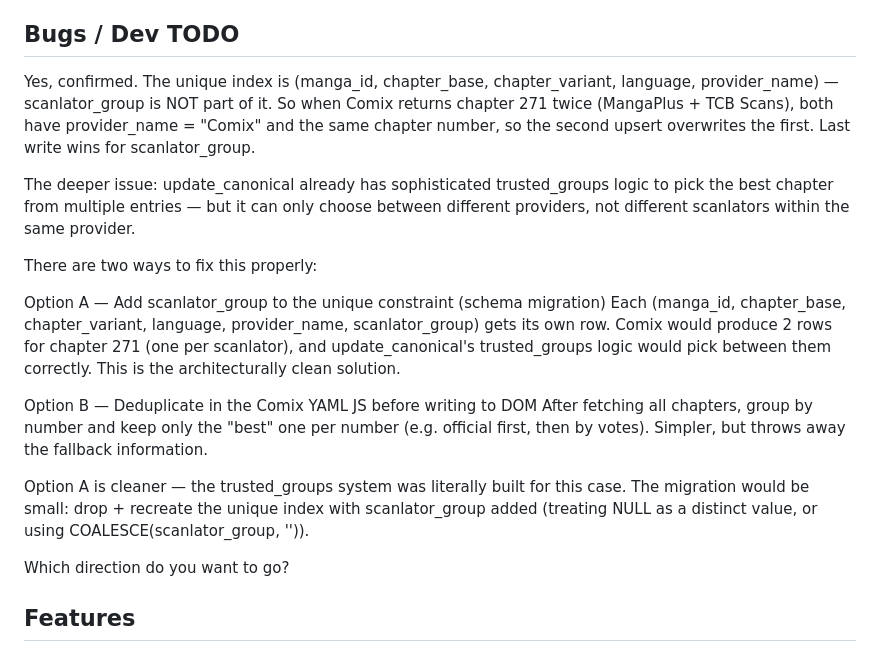
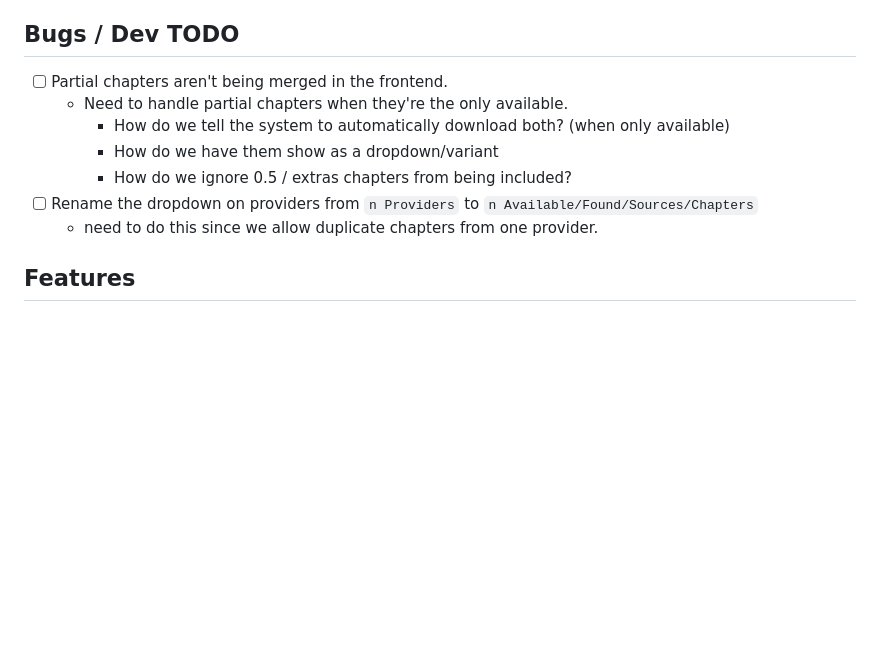
Before and after one commit to Volkor3-16/rebarr, a Markdown page: README.md, the part around one of its changes. Rendered like a GitHub page; blank space fills up the shorter version.

Commit message:
fix readme a bit

```diff
--- a/README.md
+++ b/README.md
@@ -9,21 +9,14 @@ The plan is to use AniList as the metadata source, and to automatically* match m
 
 ## Bugs / Dev TODO
 
-Yes, confirmed. The unique index is (manga_id, chapter_base, chapter_variant, language, provider_name) — scanlator_group is NOT part of it. So when Comix returns chapter 271 twice (MangaPlus + TCB Scans), both have provider_name = "Comix" and the same chapter number, so the second upsert overwrites the first. Last write wins for scanlator_group.
+- [ ] Partial chapters aren't being merged in the frontend.
+    - Need to handle partial chapters when they're the only available.
+        - How do we tell the system to automatically download both? (when only available)
+        - How do we have them show as a dropdown/variant
+        - How do we ignore 0.5 / extras chapters from being included?
+- [ ] Rename the dropdown on providers from `n Providers` to `n Available/Found/Sources/Chapters`
+    - need to do this since we allow duplicate chapters from one provider.
 
-The deeper issue: update_canonical already has sophisticated trusted_groups logic to pick the best chapter from multiple entries — but it can only choose between different providers, not different scanlators within the same provider.
-
-There are two ways to fix this properly:
-
-Option A — Add scanlator_group to the unique constraint (schema migration)
-Each (manga_id, chapter_base, chapter_variant, language, provider_name, scanlator_group) gets its own row. Comix would produce 2 rows for chapter 271 (one per scanlator), and update_canonical's trusted_groups logic would pick between them correctly. This is the architecturally clean solution.
-
-Option B — Deduplicate in the Comix YAML JS before writing to DOM
-After fetching all chapters, group by number and keep only the "best" one per number (e.g. official first, then by votes). Simpler, but throws away the fallback information.
-
-Option A is cleaner — the trusted_groups system was literally built for this case. The migration would be small: drop + recreate the unique index with scanlator_group added (treating NULL as a distinct value, or using COALESCE(scanlator_group, '')).
-
-Which direction do you want to go?
 
 ## Features
 ### Minimum Viable Release
```
Also changed, not shown: other parts of README.md (+4 -4 lines).
